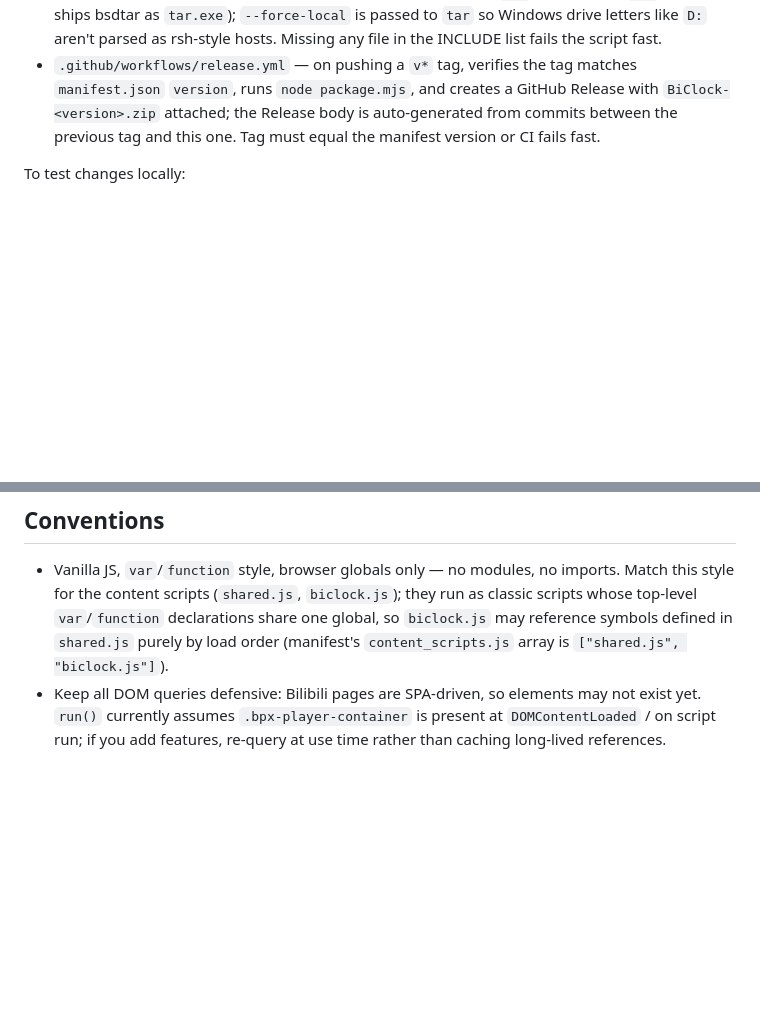
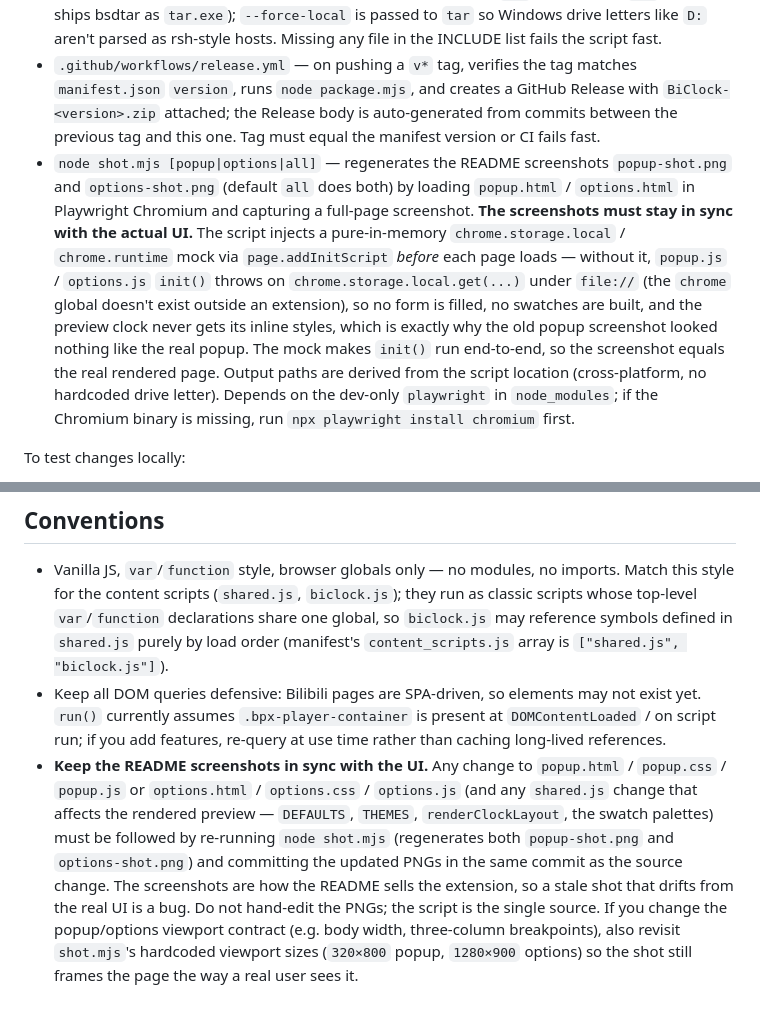
Before and after one commit to ouyangfeng2022/BiClock, a Markdown page: AGENTS.md, 2 parts joined by grey strips. Drawn GitHub-style; blank space fills up the shorter version.

```diff
--- a/AGENTS.md
+++ b/AGENTS.md
@@ -19,6 +20,7 @@ There is no package manager and no `package.json` deps (the file exists only for
 
 - `node package.mjs` — zips the runtime files (`manifest.json`, `shared.js`, `biclock.js`, `popup.html`, `popup.css`, `popup.js`, `options.html`, `options.css`, `options.js`, `icons/clock.png`) into `BiClock-<manifest-version>.zip`, with files at the archive root (no nested folder) for store upload. Cross-platform: prefers system `zip`, falls back to `tar` (Windows ships bsdtar as `tar.exe`); `--force-local` is passed to `tar` so Windows drive letters like `D:` aren't parsed as rsh-style hosts. Missing any file in the INCLUDE list fails the script fast.
 - `.github/workflows/release.yml` — on pushing a `v*` tag, verifies the tag matches `manifest.json` `version`, runs `node package.mjs`, and creates a GitHub Release with `BiClock-<version>.zip` attached; the Release body is auto-generated from commits between the previous tag and this one. Tag must equal the manifest version or CI fails fast.
+- `node shot.mjs [popup|options|all]` — regenerates the README screenshots `popup-shot.png` and `options-shot.png` (default `all` does both) by loading `popup.html` / `options.html` in Playwright Chromium and capturing a full-page screenshot. **The screenshots must stay in sync with the actual UI.** The script injects a pure-in-memory `chrome.storage.local` / `chrome.runtime` mock via `page.addInitScript` *before* each page loads — without it, `popup.js` / `options.js` `init()` throws on `chrome.storage.local.get(...)` under `file://` (the `chrome` global doesn't exist outside an extension), so no form is filled, no swatches are built, and the preview clock never gets its inline styles, which is exactly why the old popup screenshot looked nothing like the real popup. The mock makes `init()` run end-to-end, so the screenshot equals the real rendered page. Output paths are derived from the script location (cross-platform, no hardcoded drive letter). Depends on the dev-only `playwright` in `node_modules`; if the Chromium binary is missing, run `npx playwright install chromium` first.
 
 To test changes locally:
 
@@ -45,3 +47,4 @@ There is nothing to typecheck or lint; review changes by reading the file. `node
 
 - Vanilla JS, `var`/`function` style, browser globals only — no modules, no imports. Match this style for the content scripts (`shared.js`, `biclock.js`); they run as classic scripts whose top-level `var`/`function` declarations share one global, so `biclock.js` may reference symbols defined in `shared.js` purely by load order (manifest's `content_scripts.js` array is `["shared.js", "biclock.js"]`).
 - Keep all DOM queries defensive: Bilibili pages are SPA-driven, so elements may not exist yet. `run()` currently assumes `.bpx-player-container` is present at `DOMContentLoaded` / on script run; if you add features, re-query at use time rather than caching long-lived references.
+- **Keep the README screenshots in sync with the UI.** Any change to `popup.html` / `popup.css` / `popup.js` or `options.html` / `options.css` / `options.js` (and any `shared.js` change that affects the rendered preview — `DEFAULTS`, `THEMES`, `renderClockLayout`, the swatch palettes) must be followed by re-running `node shot.mjs` (regenerates both `popup-shot.png` and `options-shot.png`) and committing the updated PNGs in the same commit as the source change. The screenshots are how the README sells the extension, so a stale shot that drifts from the real UI is a bug. Do not hand-edit the PNGs; the script is the single source. If you change the popup/options viewport contract (e.g. body width, three-column breakpoints), also revisit `shot.mjs`'s hardcoded viewport sizes (`320×800` popup, `1280×900` options) so the shot still frames the page the way a real user sees it.
```
Also changed, not shown: other parts of AGENTS.md (+1 -0 lines), README.md (+8 -4 lines), options-shot.png (added), popup-shot.png, 1 other file.
